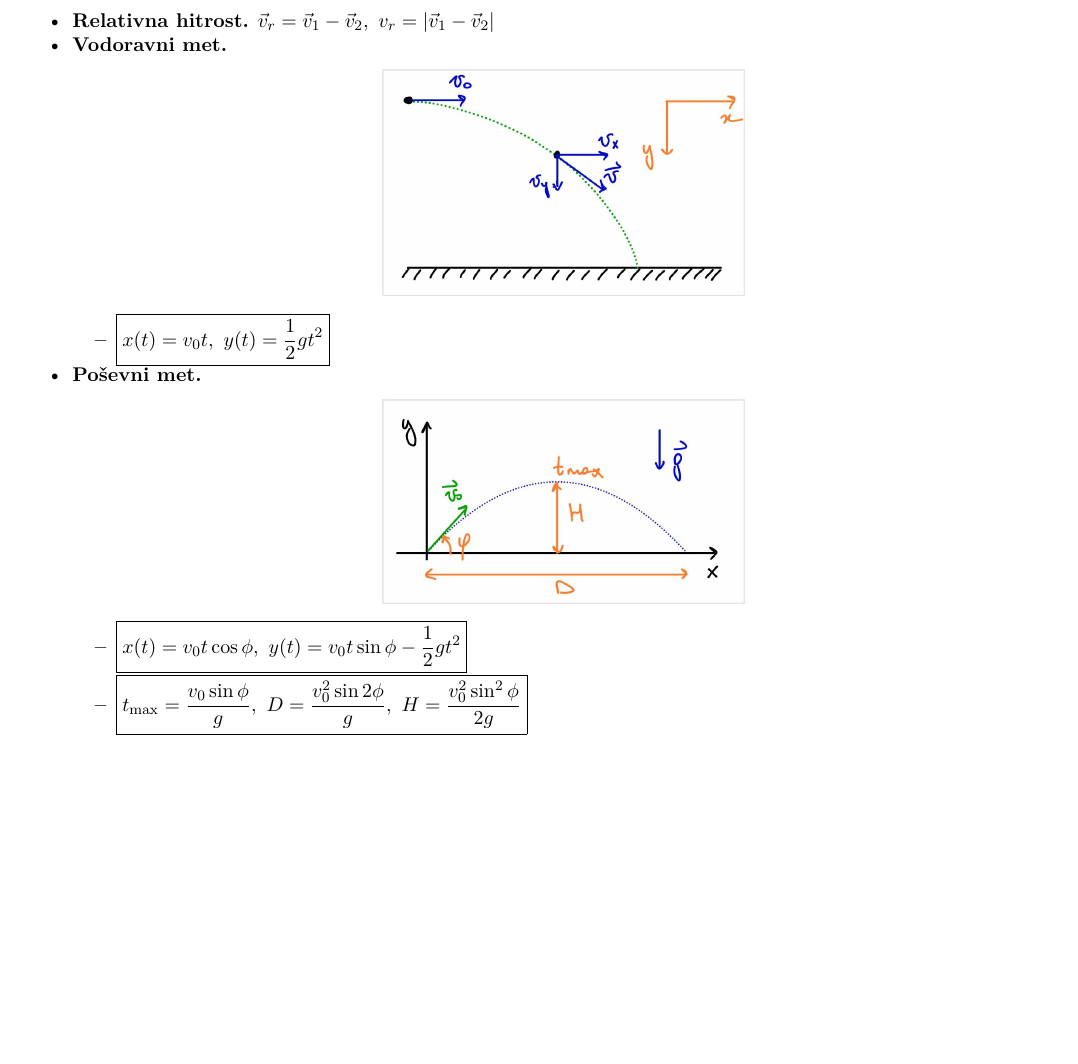
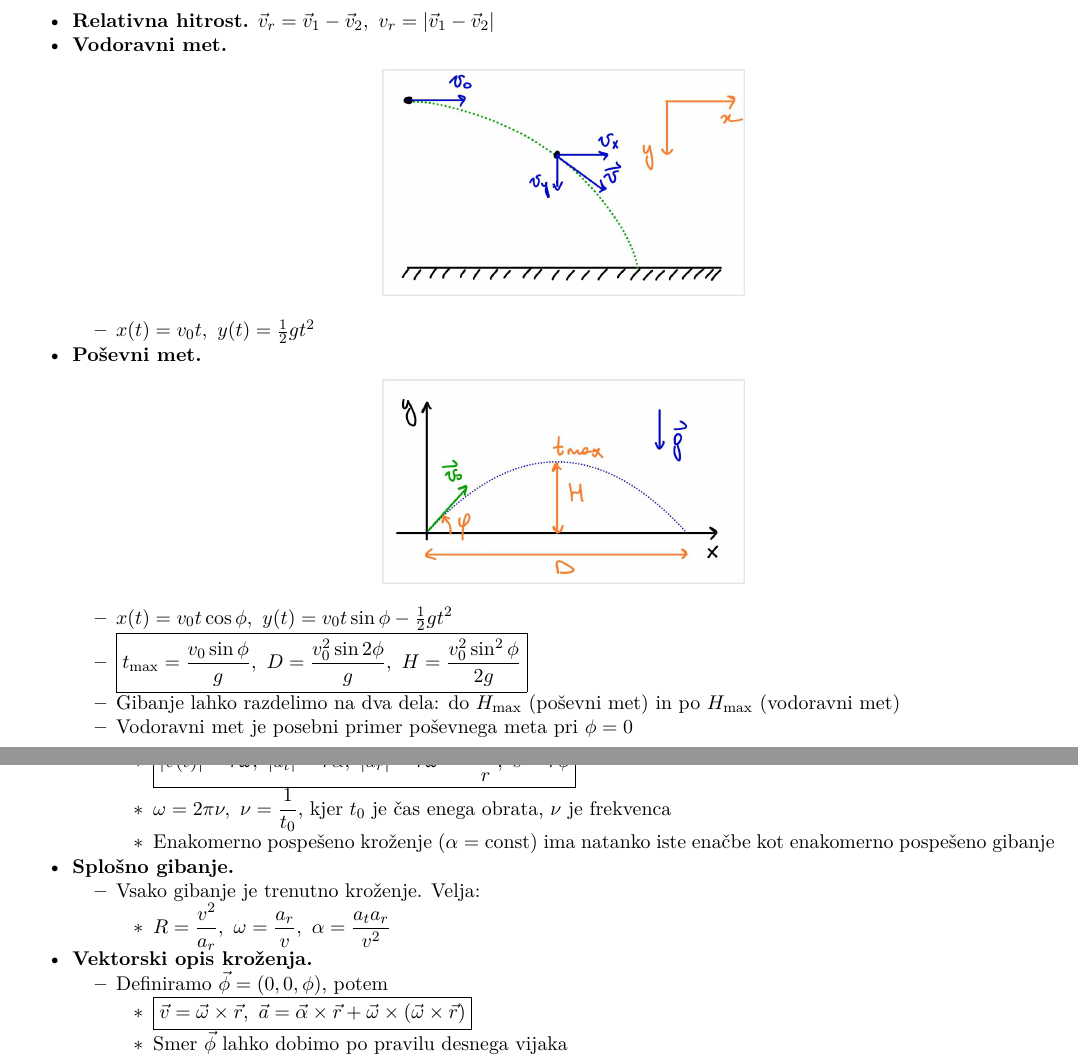
Before and after one commit to iruspro/zapiski-fmf, a LaTeX document (01_fiz1/vaje/00_vaje.tex, which reads 01_fiz1/vaje/01_kinematika.tex): part of page 2 of 2 before the commit and two parts of pages 2 and 3 of 3 after it, the two joined at a grey line, cut so that both start at the same text, the shorter picture padded with empty space. Compiled offline with pdfLaTeX.

Commit message:
Added fiz1 notes

```diff
--- a/01_fiz1/vaje/01_kinematika.tex
+++ b/01_fiz1/vaje/01_kinematika.tex
@@ -32,7 +32,7 @@
         \includegraphics[width=0.35\textwidth]{img/01_001.jpg}
     \end{center}
     \begin{itemize}
-        \item \(\boxed{x(t) = v_0 t, \ y(t) = \frac{1}{2}gt^2}\)
+        \item \(x(t) = v_0 t, \ y(t) = \frac{1}{2}gt^2\)
     \end{itemize}
 
     \item \textbf{Poševni met.}
@@ -40,5 +40,8 @@
         \includegraphics[width=0.35\textwidth]{img/01_002.jpg}
     \end{center}
     \begin{itemize}
-        \item \(\boxed{x(t) = v_0 t \cos \phi, \ y(t) = v_0 t \sin \phi - \frac{1}{2}gt^2}\)
+        \item \(x(t) = v_0 t \cos \phi, \ y(t) = v_0 t \sin \phi - \frac{1}{2}gt^2\)
         \item \(\boxed{t_\text{max} = \frac{v_0 \sin \phi}{g}, \ D = \frac{v_0^2 \sin 2 \phi}{g}, \ H = \frac{v_0^2\sin^2 \phi}{2g}}\)
+        \item Gibanje lahko razdelimo na dva dela: do \(H_\text{max}\) (poševni met) in po \(H_\text{max}\) (vodoravni met)
+        \item Vodoravni met je posebni primer poševnega meta pri \(\phi = 0\)
+    \end{itemize}
@@ -45,2 +56,23 @@
+            \item \(\ds \boxed{|v(t)| = r \omega,\ |\vec{a}_t| = r \alpha, \ |\vec{a}_r| = r \omega^2 = \frac{v^2}{r}, \ s = r \phi}\)
+            \item \(\ds \omega = 2 \pi \nu, \ \nu = \frac{1}{t_0}\), kjer \(t_0\) je čas enega obrata, \(\nu\) je frekvenca
+            \item Enakomerno pospešeno kroženje \((\alpha = \text{const})\) ima natanko iste enačbe kot enakomerno pospešeno gibanje
+        \end{itemize}
+    \end{itemize}
+
+    \item \textbf{Splošno gibanje.}
+    \begin{itemize}
+        \item Vsako gibanje je trenutno kroženje. Velja:
+        \begin{itemize}
+            \item \(\ds R = \frac{v^2}{a_r}, \ \omega = \frac{a_r}{v}, \ \alpha = \frac{a_t a_r}{v^2}\)
+        \end{itemize}
+    \end{itemize}
+
+    \item \textbf{Vektorski opis kroženja.}
+    \begin{itemize}
+        \item Definiramo \(\vec{\phi} = (0, 0, \phi)\), potem
+        \begin{itemize}
+            \item \(\boxed{\vec{v} = \vec{\omega} \times \vec{r}, \ \vec{a} = \vec{\alpha} \times \vec{r} + \vec{\omega} \times (\vec{\omega} \times \vec{r})}\)
+            \item Smer \(\vec{\phi}\) lahko dobimo po pravilu desnega vijaka
+        \end{itemize}
     \end{itemize}
 \end{itemize}
```
Also changed, not shown: 01_fiz1/vaje/00_vaje.pdf, 01_fiz1/vaje/01_kinematika.tex (8 more changed lines).
